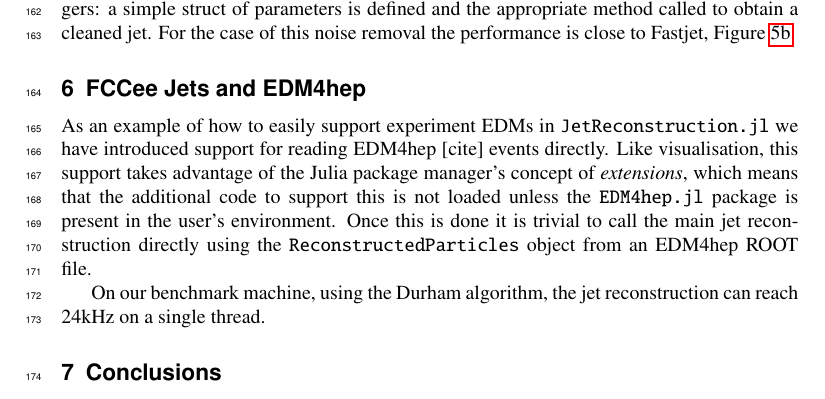
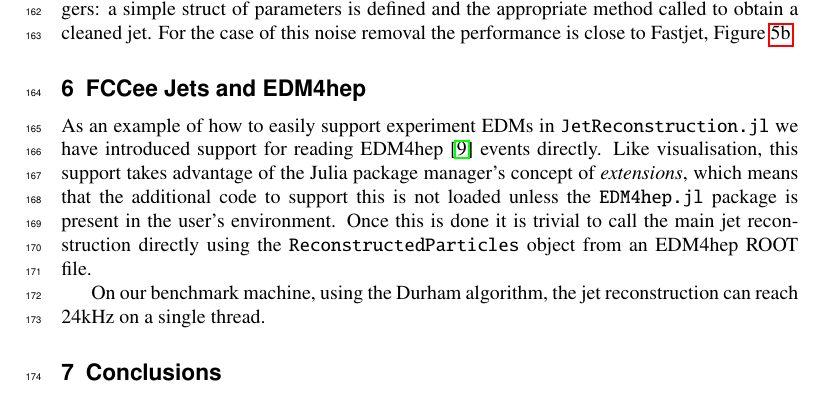
Before and after one commit to graeme-a-stewart/fast-jet-finding-julia-chep2024-paper, a LaTeX document (fast-jet-finding-julia.tex): part of page 7 of 8, cut so that both start at the same text. Compiled offline with pdfLaTeX.

Commit message:
EDM4hep citation

```diff
--- a/fast-jet-finding-julia.tex
+++ b/fast-jet-finding-julia.tex
@@ -401,7 +401,7 @@ performance is close to Fastjet, Figure \ref{fig:jetfilter}.
 \label{sec:fccee}
 
 As an example of how to easily support experiment EDMs in \JR\ we have
-introduced support for reading EDM4hep [cite] events directly. Like
+introduced support for reading EDM4hep~\cite{Gaede:2022leb} events directly. Like
 visualisation, this support takes advantage of the Julia package manager's
 concept of \emph{extensions}, which means that the additional code to support
 this is not loaded unless the \texttt{EDM4hep.jl} package is present in the
```
